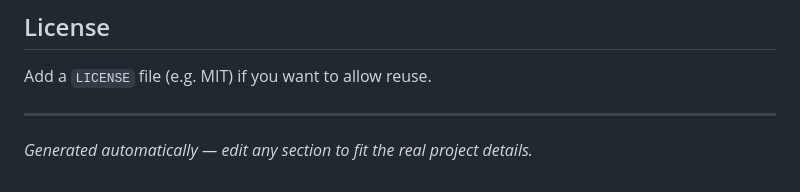
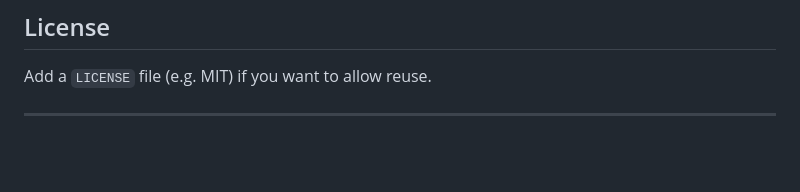
Before and after one commit to ryzennth/nerv, a Markdown page: README.md, the part around the change. Rendered like a GitHub page; blank space fills up the shorter version.

```diff
--- a/README.md
+++ b/README.md
@@ -128,5 +128,3 @@ php artisan serve
 Add a `LICENSE` file (e.g. MIT) if you want to allow reuse.
 
 ---
-
-*Generated automatically — edit any section to fit the real project details.*
```
